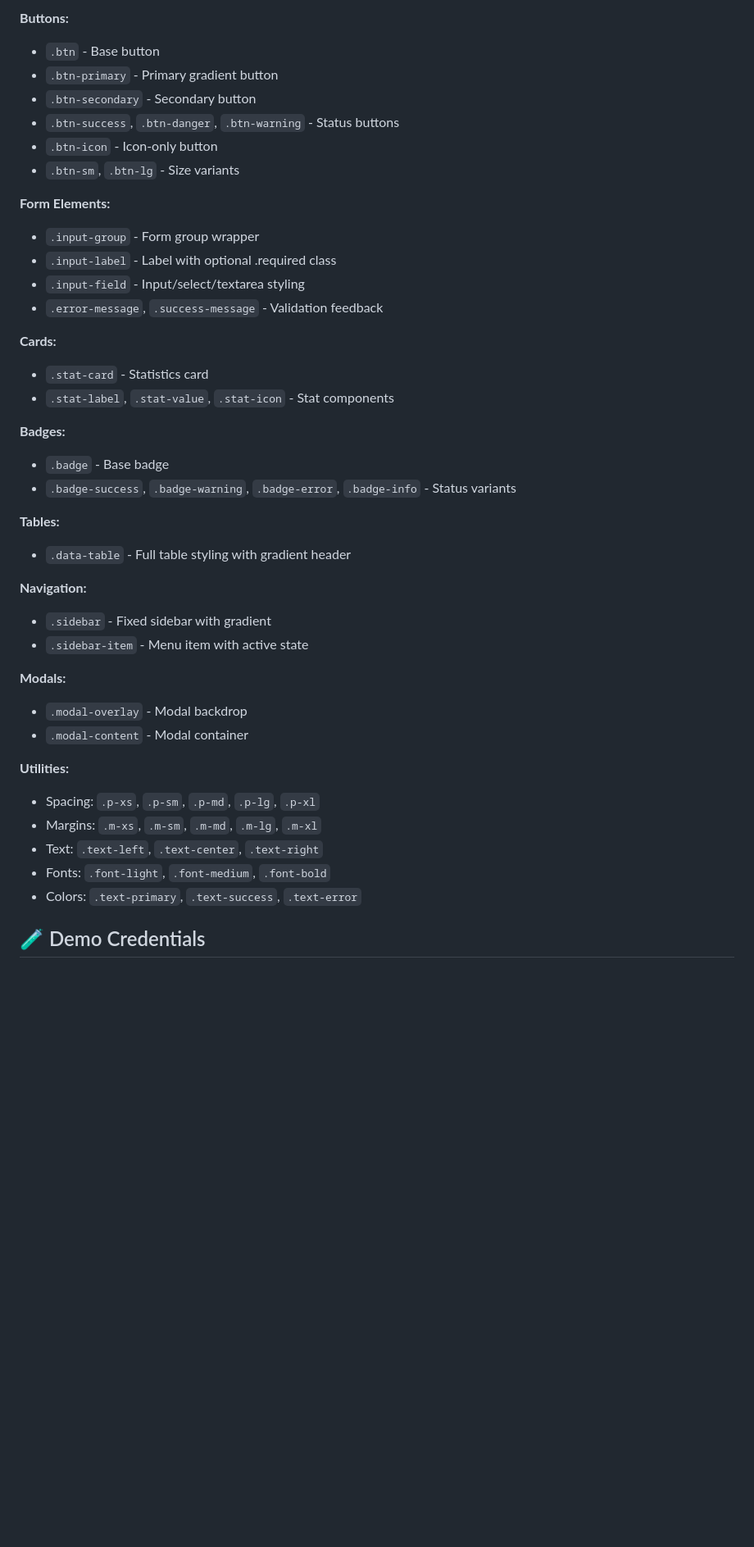
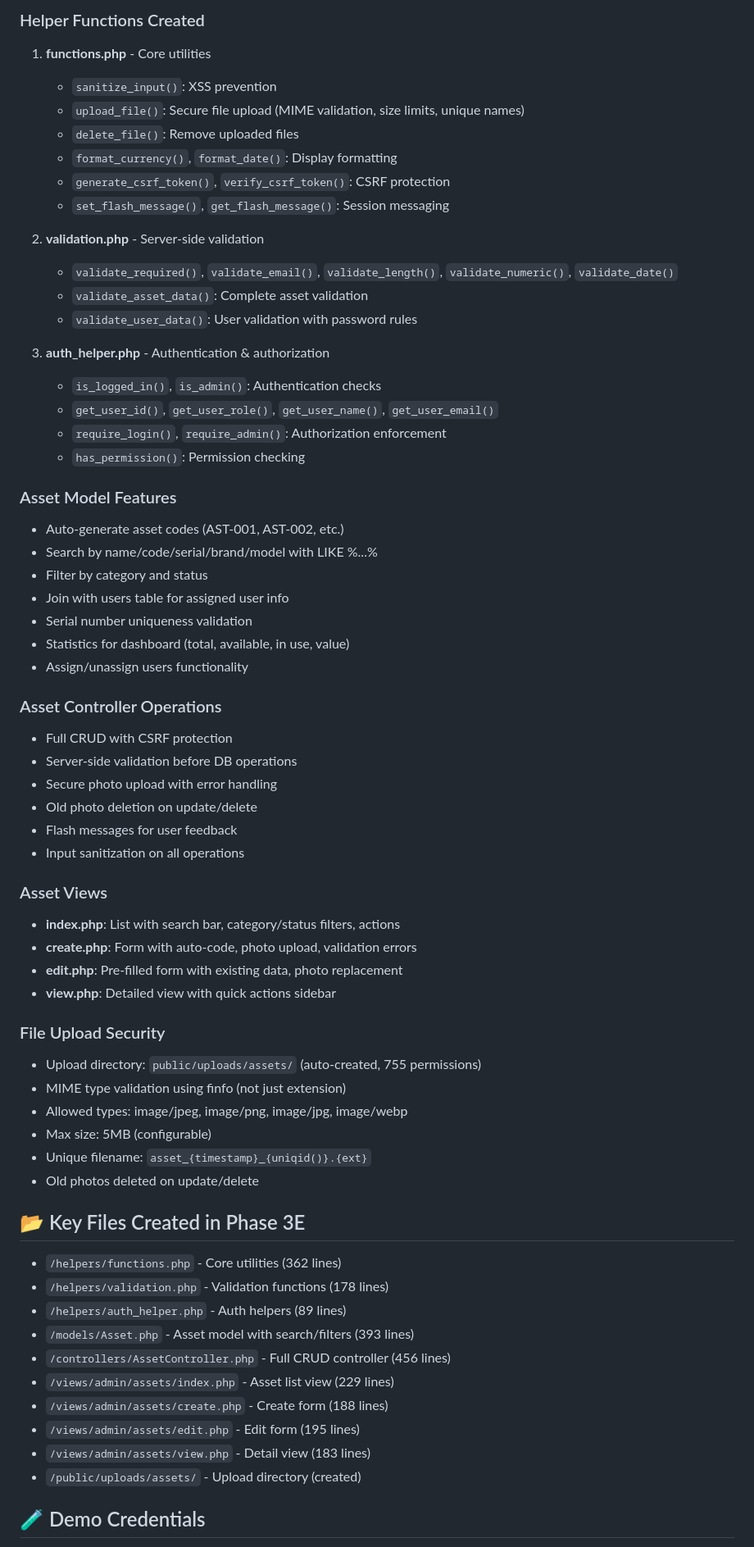
Before and after one commit to Yingyony0097/itam-system, a Markdown page: CLAUDE.md, the part around one of its changes. Shown at 82% size. Rendered like a GitHub page; blank space fills up the shorter version.

Commit message:
Phase 3E: Implement Asset Management CRUD with search, filters, and photo upload

```diff
--- a/CLAUDE.md
+++ b/CLAUDE.md
@@ -181,43 +175,66 @@
 
-**Buttons:**
-- `.btn` - Base button
-- `.btn-primary` - Primary gradient button
-- `.btn-secondary` - Secondary button
-- `.btn-success`, `.btn-danger`, `.btn-warning` - Status buttons
-- `.btn-icon` - Icon-only button
-- `.btn-sm`, `.btn-lg` - Size variants
+### Helper Functions Created
+1. **functions.php** - Core utilities
+   - `sanitize_input()`: XSS prevention
+   - `upload_file()`: Secure file upload (MIME validation, size limits, unique names)
+   - `delete_file()`: Remove uploaded files
+   - `format_currency()`, `format_date()`: Display formatting
+   - `generate_csrf_token()`, `verify_csrf_token()`: CSRF protection
+   - `set_flash_message()`, `get_flash_message()`: Session messaging
 
-**Form Elements:**
-- `.input-group` - Form group wrapper
-- `.input-label` - Label with optional .required class
-- `.input-field` - Input/select/textarea styling
-- `.error-message`, `.success-message` - Validation feedback
+2. **validation.php** - Server-side validation
+   - `validate_required()`, `validate_email()`, `validate_length()`, `validate_numeric()`, `validate_date()`
+   - `validate_asset_data()`: Complete asset validation
+   - `validate_user_data()`: User validation with password rules
 
-**Cards:**
-- `.stat-card` - Statistics card
-- `.stat-label`, `.stat-value`, `.stat-icon` - Stat components
+3. **auth_helper.php** - Authentication & authorization
+   - `is_logged_in()`, `is_admin()`: Authentication checks
+   - `get_user_id()`, `get_user_role()`, `get_user_name()`, `get_user_email()`
+   - `require_login()`, `require_admin()`: Authorization enforcement
+   - `has_permission()`: Permission checking
 
-**Badges:**
-- `.badge` - Base badge
-- `.badge-success`, `.badge-warning`, `.badge-error`, `.badge-info` - Status variants
+### Asset Model Features
+- Auto-generate asset codes (AST-001, AST-002, etc.)
+- Search by name/code/serial/brand/model with LIKE %...%
+- Filter by category and status
+- Join with users table for assigned user info
+- Serial number uniqueness validation
+- Statistics for dashboard (total, available, in use, value)
+- Assign/unassign users functionality
 
-**Tables:**
-- `.data-table` - Full table styling with gradient header
+### Asset Controller Operations
+- Full CRUD with CSRF protection
+- Server-side validation before DB operations
+- Secure photo upload with error handling
+- Old photo deletion on update/delete
+- Flash messages for user feedback
+- Input sanitization on all operations
 
-**Navigation:**
-- `.sidebar` - Fixed sidebar with gradient
-- `.sidebar-item` - Menu item with active state
+### Asset Views
+- **index.php**: List with search bar, category/status filters, actions
+- **create.php**: Form with auto-code, photo upload, validation errors
+- **edit.php**: Pre-filled form with existing data, photo replacement
+- **view.php**: Detailed view with quick actions sidebar
 
-**Modals:**
-- `.modal-overlay` - Modal backdrop
-- `.modal-content` - Modal container
+### File Upload Security
+- Upload directory: `public/uploads/assets/` (auto-created, 755 permissions)
+- MIME type validation using finfo (not just extension)
+- Allowed types: image/jpeg, image/png, image/jpg, image/webp
+- Max size: 5MB (configurable)
+- Unique filename: `asset_{timestamp}_{uniqid()}.{ext}`
+- Old photos deleted on update/delete
 
-**Utilities:**
-- Spacing: `.p-xs`, `.p-sm`, `.p-md`, `.p-lg`, `.p-xl`
-- Margins: `.m-xs`, `.m-sm`, `.m-md`, `.m-lg`, `.m-xl`
-- Text: `.text-left`, `.text-center`, `.text-right`
-- Fonts: `.font-light`, `.font-medium`, `.font-bold`
-- Colors: `.text-primary`, `.text-success`, `.text-error`
+## 📂 Key Files Created in Phase 3E
+- `/helpers/functions.php` - Core utilities (362 lines)
+- `/helpers/validation.php` - Validation functions (178 lines)
+- `/helpers/auth_helper.php` - Auth helpers (89 lines)
+- `/models/Asset.php` - Asset model with search/filters (393 lines)
+- `/controllers/AssetController.php` - Full CRUD controller (456 lines)
+- `/views/admin/assets/index.php` - Asset list view (229 lines)
+- `/views/admin/assets/create.php` - Create form (188 lines)
+- `/views/admin/assets/edit.php` - Edit form (195 lines)
+- `/views/admin/assets/view.php` - Detail view (183 lines)
+- `/public/uploads/assets/` - Upload directory (created)
 
 ## 🧪 Demo Credentials
 - **Admin:** admin@pline.com / Admin@123
```
Also changed, not shown: other parts of CLAUDE.md (+109 -113 lines).
